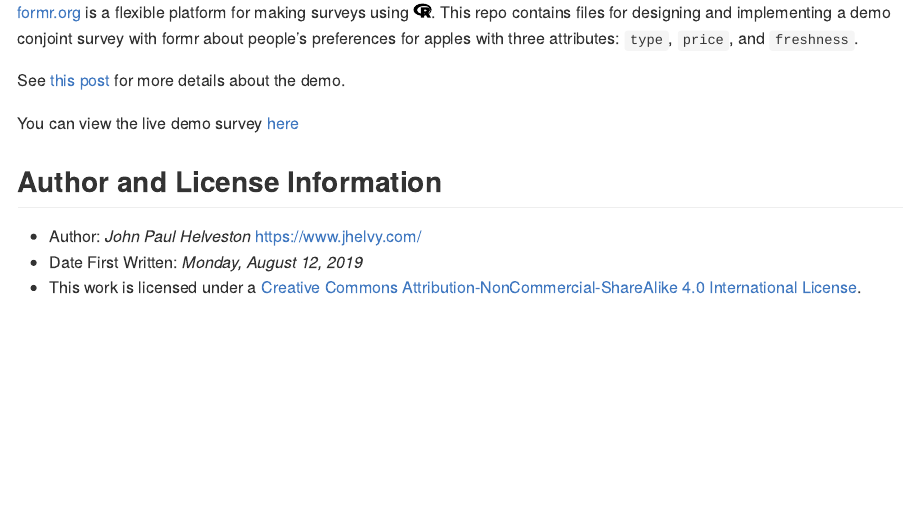
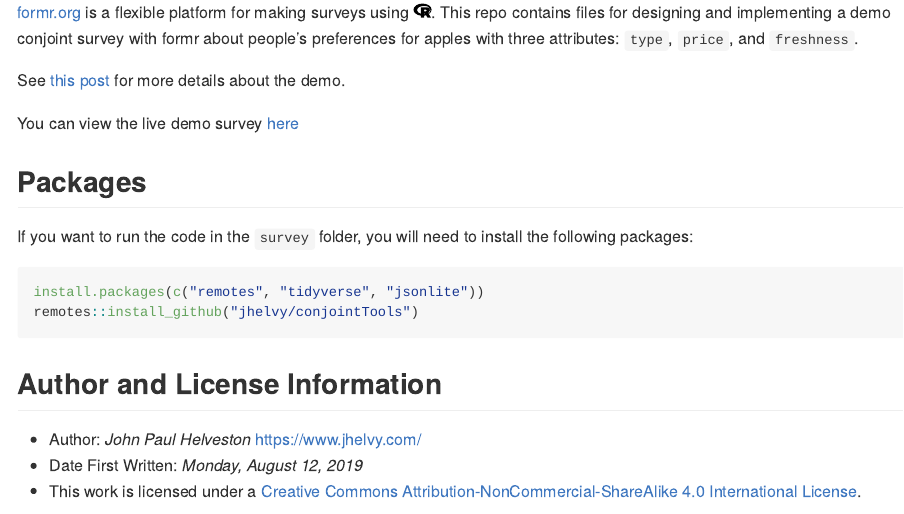
Before and after one commit to jhelvy/formr4conjoint, an R Markdown document (README.Rmd): the page in a window 1100 px wide, from 110 px down. Rendered offline with R 4.5, knitr and Pandoc, with nearby package versions; badge pictures from the web are left out.

Commit message:
added package installs to readme

````diff
--- a/README.Rmd
+++ b/README.Rmd
@@ -33,6 +33,15 @@ See [this post](https://www.jhelvy.com/posts/2021-09-18-choice-based-conjoint-su
 
 You can view the live demo survey [here](https://appleconjoint.formr.org/)
 
+## Packages
+
+If you want to run the code in the `survey` folder, you will need to install the following packages:
+
+```{r, eval=FALSE}
+install.packages(c("remotes", "tidyverse", "jsonlite"))
+remotes::install_github("jhelvy/conjointTools")
+```
+
 ## Author and License Information
 
 - Author: *John Paul Helveston* https://www.jhelvy.com/
````
Also changed, not shown: README.md, figs/fa-icon-3b6b9d998f60a2b82069ad0e55a411dd.svg (added).
